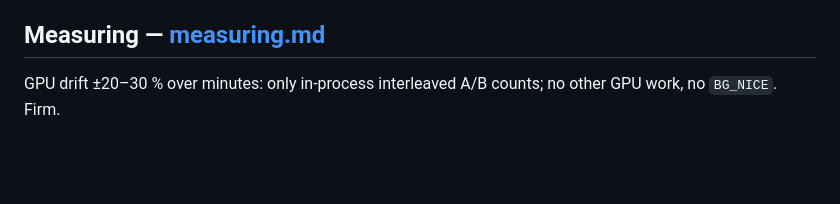
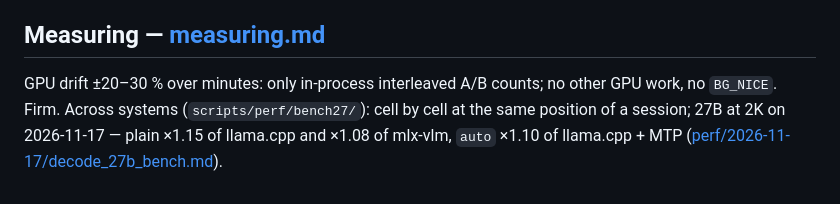
Before and after one commit to svezhest/llm, a Markdown page: docs/MAP.md, the part around the change. Rendered like a GitHub page; blank space fills up the shorter version.

```diff
--- a/docs/MAP.md
+++ b/docs/MAP.md
@@ -78,4 +78,6 @@ the 9B; the 27B and 35B need recipe values listed there.
 ## Measuring — [measuring.md](measuring.md)
 
 GPU drift ±20–30 % over minutes: only in-process interleaved A/B counts; no other GPU work,
-no `BG_NICE`. Firm.
+no `BG_NICE`. Firm. Across systems (`scripts/perf/bench27/`): cell by cell at the same
+position of a session; 27B at 2K on 2026-11-17 — plain ×1.15 of llama.cpp and ×1.08 of
+mlx-vlm, `auto` ×1.10 of llama.cpp + MTP ([perf/2026-11-17/decode_27b_bench.md](perf/2026-11-17/decode_27b_bench.md)).
```
Also changed, not shown: README.md (+29 -0 lines), docs/measuring.md (+7 -0 lines), docs/perf/2026-11-17/decode_2k_dark.png (added), docs/perf/2026-11-17/decode_2k_light.png (added), 14 other files.
